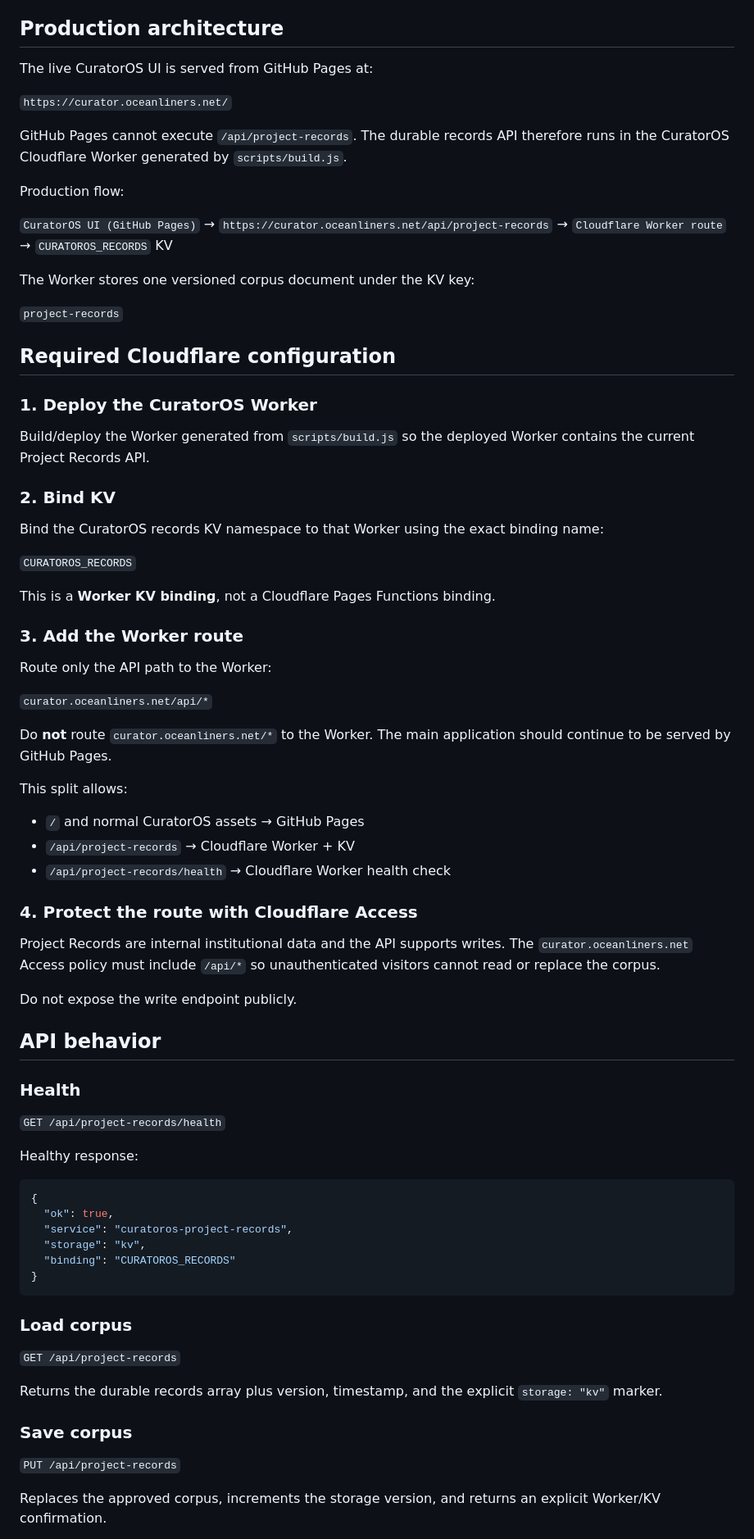
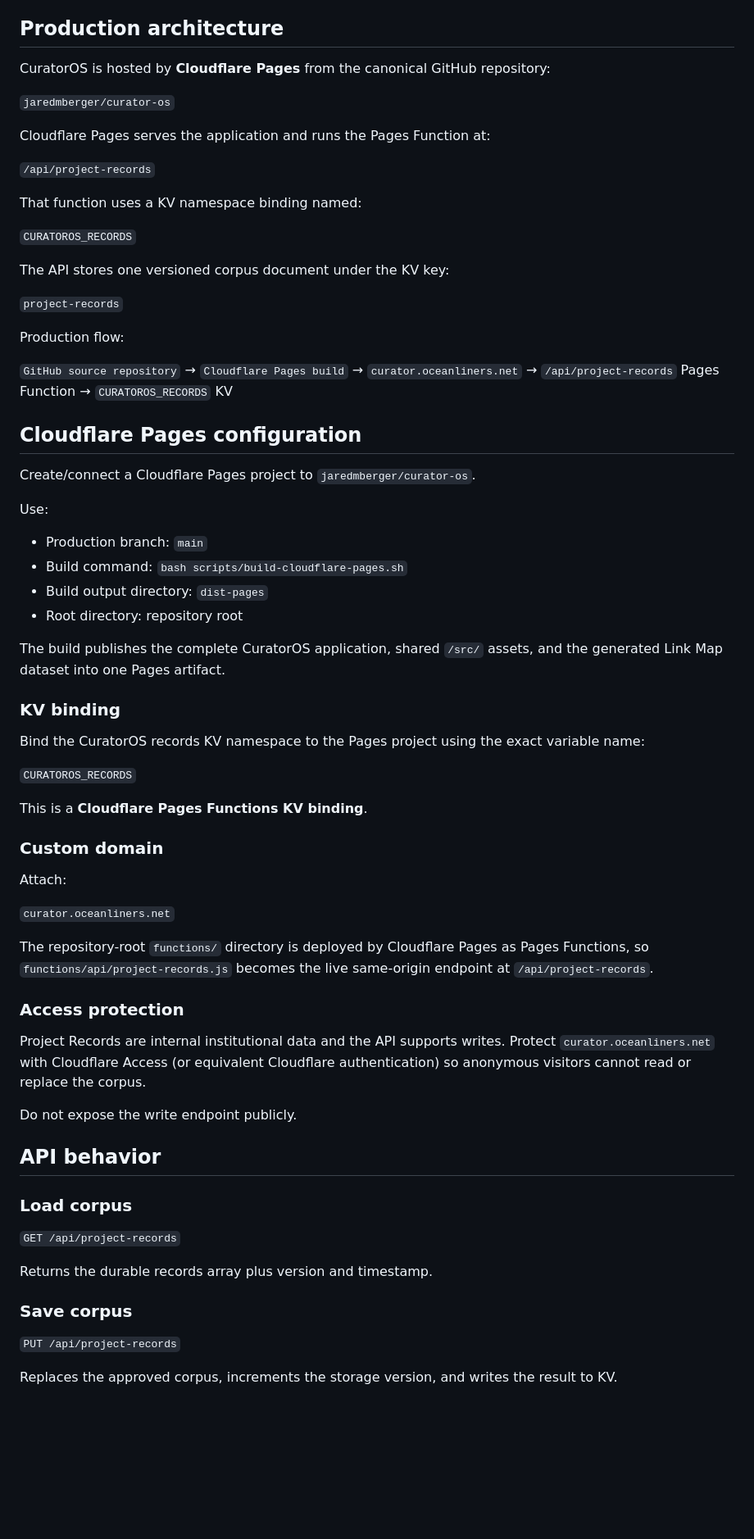
Before and after one commit to jaredmberger/curator-os, a Markdown page: PERMANENT_PROJECT_RECORDS.md, the part around one of its changes. Shown at 82% size. Drawn GitHub-style; blank space fills up the shorter version.

Commit message:
Pivot durable records docs to Cloudflare Pages

````diff
--- a/PERMANENT_PROJECT_RECORDS.md
+++ b/PERMANENT_PROJECT_RECORDS.md
@@ -4,83 +4,76 @@ CuratorOS treats Project Records as the permanent internal knowledge corpus. Bro
 
 ## Production architecture
 
-The live CuratorOS UI is served from GitHub Pages at:
+CuratorOS is hosted by **Cloudflare Pages** from the canonical GitHub repository:
 
-`https://curator.oceanliners.net/`
+`jaredmberger/curator-os`
 
-GitHub Pages cannot execute `/api/project-records`. The durable records API therefore runs in the CuratorOS Cloudflare Worker generated by `scripts/build.js`.
+Cloudflare Pages serves the application and runs the Pages Function at:
+
+`/api/project-records`
+
+That function uses a KV namespace binding named:
+
+`CURATOROS_RECORDS`
+
+The API stores one versioned corpus document under the KV key:
+
+`project-records`
 
 Production flow:
 
-`CuratorOS UI (GitHub Pages)`
-→ `https://curator.oceanliners.net/api/project-records`
-→ `Cloudflare Worker route`
+`GitHub source repository`
+→ `Cloudflare Pages build`
+→ `curator.oceanliners.net`
+→ `/api/project-records` Pages Function
 → `CURATOROS_RECORDS` KV
 
-The Worker stores one versioned corpus document under the KV key:
+## Cloudflare Pages configuration
 
-`project-records`
+Create/connect a Cloudflare Pages project to `jaredmberger/curator-os`.
 
-## Required Cloudflare configuration
+Use:
 
-### 1. Deploy the CuratorOS Worker
+- Production branch: `main`
+- Build command: `bash scripts/build-cloudflare-pages.sh`
+- Build output directory: `dist-pages`
+- Root directory: repository root
 
-Build/deploy the Worker generated from `scripts/build.js` so the deployed Worker contains the current Project Records API.
+The build publishes the complete CuratorOS application, shared `/src/` assets, and the generated Link Map dataset into one Pages artifact.
 
-### 2. Bind KV
+### KV binding
 
-Bind the CuratorOS records KV namespace to that Worker using the exact binding name:
+Bind the CuratorOS records KV namespace to the Pages project using the exact variable name:
 
 `CURATOROS_RECORDS`
 
-This is a **Worker KV binding**, not a Cloudflare Pages Functions binding.
+This is a **Cloudflare Pages Functions KV binding**.
 
-### 3. Add the Worker route
+### Custom domain
 
-Route only the API path to the Worker:
+Attach:
 
-`curator.oceanliners.net/api/*`
+`curator.oceanliners.net`
 
-Do **not** route `curator.oceanliners.net/*` to the Worker. The main application should continue to be served by GitHub Pages.
+The repository-root `functions/` directory is deployed by Cloudflare Pages as Pages Functions, so `functions/api/project-records.js` becomes the live same-origin endpoint at `/api/project-records`.
 
-This split allows:
+### Access protection
 
-- `/` and normal CuratorOS assets → GitHub Pages
-- `/api/project-records` → Cloudflare Worker + KV
-- `/api/project-records/health` → Cloudflare Worker health check
-
-### 4. Protect the route with Cloudflare Access
-
-Project Records are internal institutional data and the API supports writes. The `curator.oceanliners.net` Access policy must include `/api/*` so unauthenticated visitors cannot read or replace the corpus.
+Project Records are internal institutional data and the API supports writes. Protect `curator.oceanliners.net` with Cloudflare Access (or equivalent Cloudflare authentication) so anonymous visitors cannot read or replace the corpus.
 
 Do not expose the write endpoint publicly.
 
 ## API behavior
 
-### Health
-
-`GET /api/project-records/health`
-
-Healthy response:
-
-```json
-{
-  "ok": true,
-  "service": "curatoros-project-records",
-  "storage": "kv",
-  "binding": "CURATOROS_RECORDS"
-}
-```
-
 ### Load corpus
 
 `GET /api/project-records`
 
-Returns the durable records array plus version, timestamp, and the explicit `storage: "kv"` marker.
+Returns the durable records array plus version and timestamp.
 
 ### Save corpus
 
 `PUT /api/project-records`
 
-Replaces the approved corpus, increments the storage version, and returns an explicit Worker/KV confirmation.
+Replaces the approved corpus, increments the storage version, and writes the result to KV.
 
````
Also changed, not shown: other parts of PERMANENT_PROJECT_RECORDS.md (+6 -7 lines).
